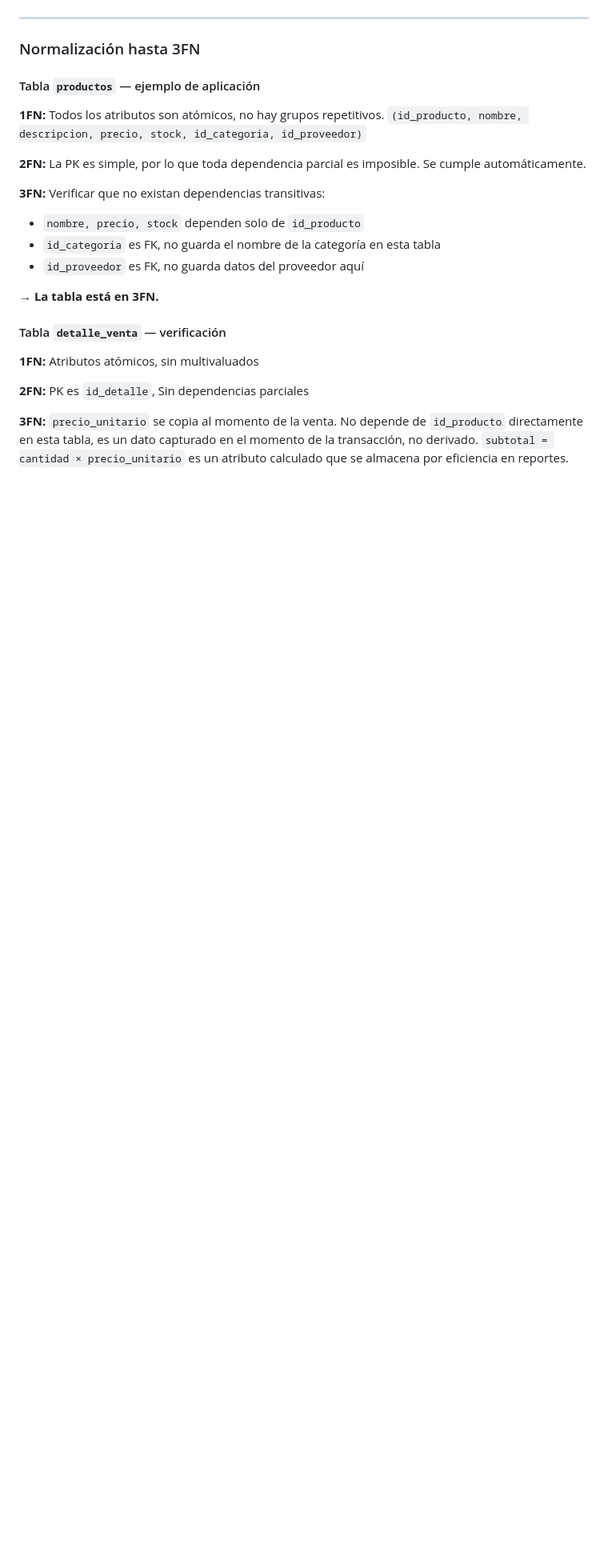
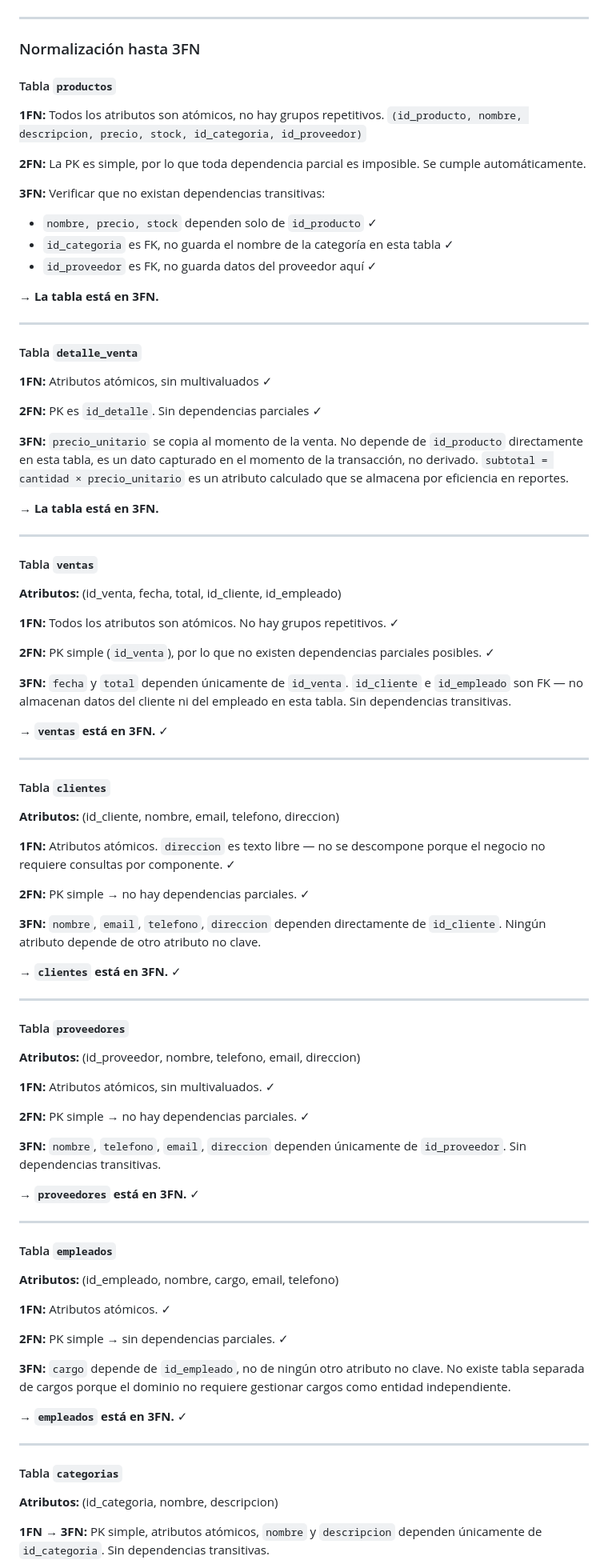
Before and after one commit to HipWilson/ProyectoAvances2, a Markdown page: README.md, the part around one of its changes. Shown at 80% size. GitHub-like rendering; blank space fills up the shorter version.

Commit message:
Update ReadMe
Corrected typos and formatting in the README file, ensuring consistency and clarity in the descriptions of database tables and their attributes.

```diff
--- a/README.md
+++ b/README.md
@@ -107,29 +107,93 @@ usuarios     ( id_usuario, username, password_hash, rol )
 
 ### Normalización hasta 3FN
 
-#### Tabla `productos` — ejemplo de aplicación
+#### Tabla `productos`
 
 **1FN:** Todos los atributos son atómicos, no hay grupos repetitivos.
 `(id_producto, nombre, descripcion, precio, stock, id_categoria, id_proveedor)`
 
-**2FN:** La PK es simple, por lo que toda dependencia parcial
-es imposible. Se cumple automáticamente.
+**2FN:** La PK es simple, por lo que toda dependencia parcial es imposible. Se cumple automáticamente.
 
 **3FN:** Verificar que no existan dependencias transitivas:
-- `nombre, precio, stock` dependen solo de `id_producto`
-- `id_categoria` es FK, no guarda el nombre de la categoría en esta tabla
-- `id_proveedor` es FK, no guarda datos del proveedor aquí
+- `nombre, precio, stock` dependen solo de `id_producto` ✓
+- `id_categoria` es FK, no guarda el nombre de la categoría en esta tabla ✓
+- `id_proveedor` es FK, no guarda datos del proveedor aquí ✓
 
 **→ La tabla está en 3FN.**
 
-#### Tabla `detalle_venta` — verificación
+---
 
-**1FN:** Atributos atómicos, sin multivaluados
+#### Tabla `detalle_venta`
 
-**2FN:** PK es `id_detalle`, Sin dependencias parciales
+**1FN:** Atributos atómicos, sin multivaluados ✓
 
-**3FN:** `precio_unitario` se copia al momento de la venta.
-No depende de `id_producto` directamente en esta tabla,
-es un dato capturado en el momento de la transacción, no derivado.
-`subtotal = cantidad × precio_unitario` es un atributo calculado que se
-almacena por eficiencia en reportes.
+**2FN:** PK es `id_detalle`. Sin dependencias parciales ✓
+
+**3FN:** `precio_unitario` se copia al momento de la venta. No depende de `id_producto` directamente en esta tabla, es un dato capturado en el momento de la transacción, no derivado. `subtotal = cantidad × precio_unitario` es un atributo calculado que se almacena por eficiencia en reportes.
+
+**→ La tabla está en 3FN.**
+
+---
+
+#### Tabla `ventas`
+
+**Atributos:** (id_venta, fecha, total, id_cliente, id_empleado)
+
+**1FN:** Todos los atributos son atómicos. No hay grupos repetitivos. ✓
+
+**2FN:** PK simple (`id_venta`), por lo que no existen dependencias parciales posibles. ✓
+
+**3FN:** `fecha` y `total` dependen únicamente de `id_venta`. `id_cliente` e `id_empleado` son FK — no almacenan datos del cliente ni del empleado en esta tabla. Sin dependencias transitivas.
+
+**→ `ventas` está en 3FN.** ✓
+
+---
+
+#### Tabla `clientes`
+
+**Atributos:** (id_cliente, nombre, email, telefono, direccion)
+
+**1FN:** Atributos atómicos. `direccion` es texto libre — no se descompone porque el negocio no requiere consultas por componente. ✓
+
+**2FN:** PK simple → no hay dependencias parciales. ✓
+
+**3FN:** `nombre`, `email`, `telefono`, `direccion` dependen directamente de `id_cliente`. Ningún atributo depende de otro atributo no clave.
+
+**→ `clientes` está en 3FN.** ✓
+
+---
+
+#### Tabla `proveedores`
+
+**Atributos:** (id_proveedor, nombre, telefono, email, direccion)
+
+**1FN:** Atributos atómicos, sin multivaluados. ✓
+
+**2FN:** PK simple → no hay dependencias parciales. ✓
+
+**3FN:** `nombre`, `telefono`, `email`, `direccion` dependen únicamente de `id_proveedor`. Sin dependencias transitivas.
+
+**→ `proveedores` está en 3FN.** ✓
+
+---
+
+#### Tabla `empleados`
+
+**Atributos:** (id_empleado, nombre, cargo, email, telefono)
+
+**1FN:** Atributos atómicos. ✓
+
+**2FN:** PK simple → sin dependencias parciales. ✓
+
+**3FN:** `cargo` depende de `id_empleado`, no de ningún otro atributo no clave. No existe tabla separada de cargos porque el dominio no requiere gestionar cargos como entidad independiente.
+
+**→ `empleados` está en 3FN.** ✓
+
+---
+
+#### Tabla `categorias`
+
+**Atributos:** (id_categoria, nombre, descripcion)
+
+**1FN → 3FN:** PK simple, atributos atómicos, `nombre` y `descripcion` dependen únicamente de `id_categoria`. Sin dependencias transitivas.
+
```
Also changed, not shown: other parts of README.md (+43 -10 lines).
